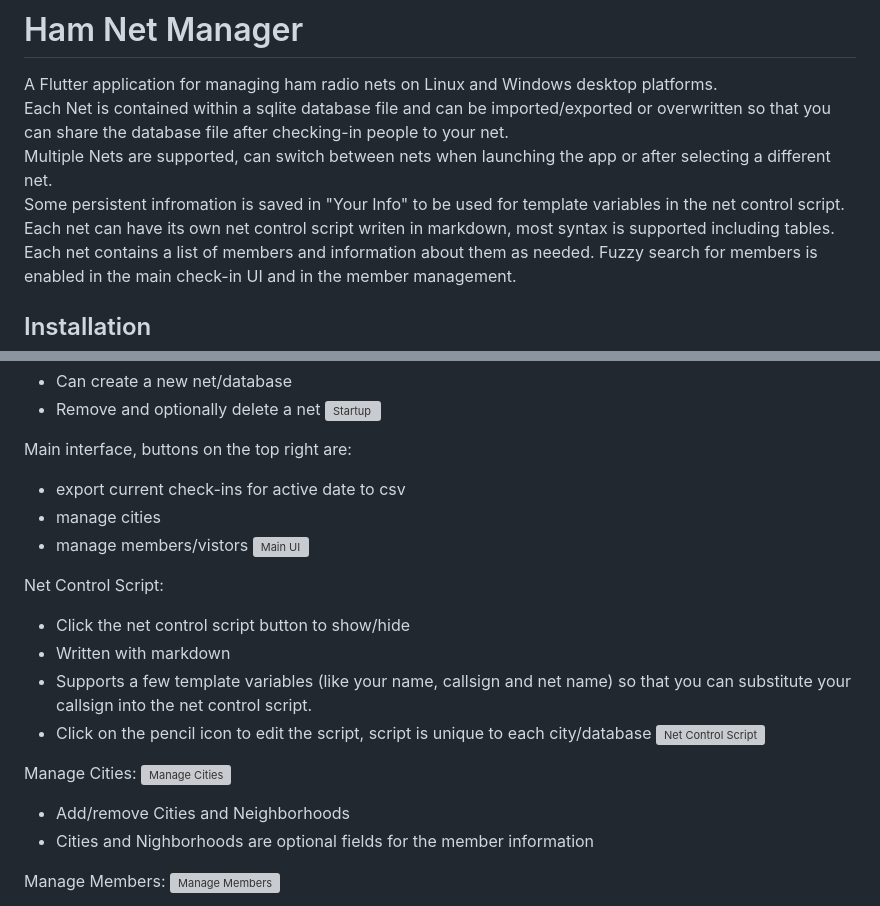
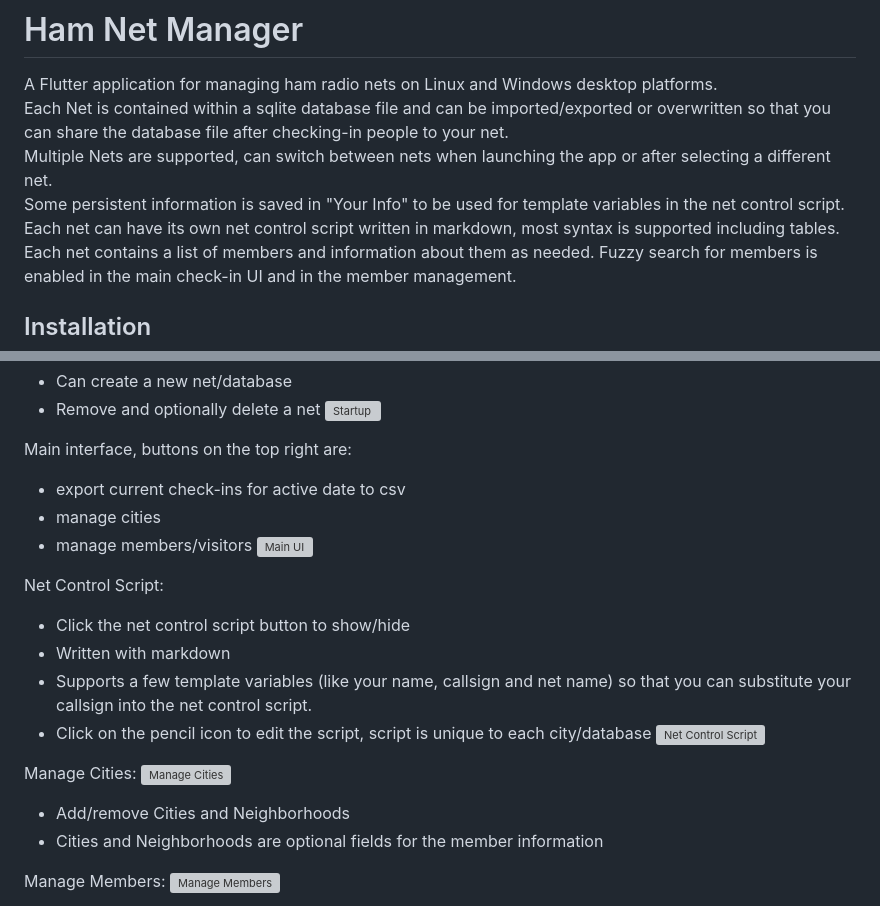
Before and after one commit to hestela/ham_net_manager, a Markdown page: README.md, 2 parts joined by grey strips. Rendered like a GitHub page; grey boxes are pictures that could not be loaded.

Commit message:
Fix typos

```diff
--- a/README.md
+++ b/README.md
@@ -3,8 +3,8 @@
 A Flutter application for managing ham radio nets on Linux and Windows desktop platforms.
 Each Net is contained within a sqlite database file and can be imported/exported or overwritten so that you can share the database file after checking-in people to your net.
 Multiple Nets are supported, can switch between nets when launching the app or after selecting a different net.
-Some persistent infromation is saved in "Your Info" to be used for template variables in the net control script.
-Each net can have its own net control script writen in markdown, most syntax is supported including tables.
+Some persistent information is saved in "Your Info" to be used for template variables in the net control script.
+Each net can have its own net control script written in markdown, most syntax is supported including tables.
 Each net contains a list of members and information about them as needed. Fuzzy search for members is enabled in the main check-in UI and in the member management.
 
 ## Installation
@@ -106,7 +106,7 @@ Interface at startup:
 Main interface, buttons on the top right are:
 - export current check-ins for active date to csv
 - manage cities
-- manage members/vistors
+- manage members/visitors
 ![Main UI](screenshots/main-ui.webp)
 
 Net Control Script:
@@ -119,7 +119,7 @@ Net Control Script:
 Manage Cities:
 ![Manage Cities](screenshots/city-manager.webp)
 - Add/remove Cities and Neighborhoods
-- Cities and Nighborhoods are optional fields for the member information
+- Cities and Neighborhoods are optional fields for the member information
 
 Manage Members:
 ![Manage Members](screenshots/member-manager.webp)
```
